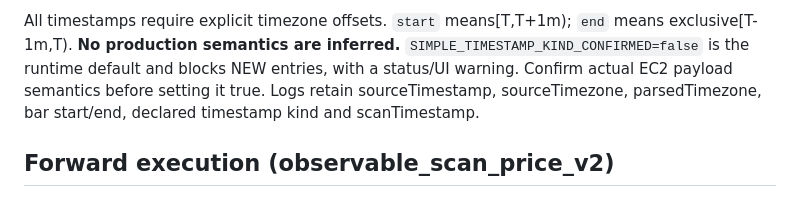
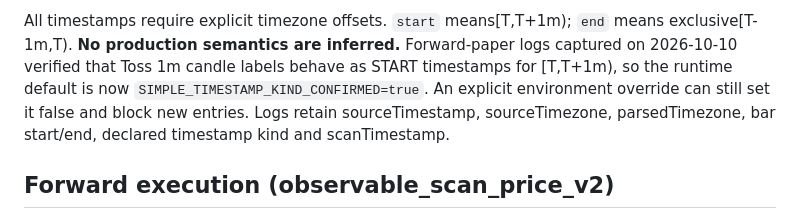
Before and after one commit to heh-heh/market-career-dashboard, a Markdown page: research/simple_momentum_v1.md, the part around the change. Drawn GitHub-style.

Commit message:
Record verified Simple V1 timestamp semantics

```diff
--- a/research/simple_momentum_v1.md
+++ b/research/simple_momentum_v1.md
@@ -32,10 +32,12 @@ is the minimum of those pullback bars, excluding confirmation.
 
 All timestamps require explicit timezone offsets. `start` means[T,T+1m);
 `end` means exclusive[T-1m,T). **No production semantics are inferred.**
-`SIMPLE_TIMESTAMP_KIND_CONFIRMED=false` is the runtime default and blocks NEW
-entries, with a status/UI warning. Confirm actual EC2 payload semantics before
-setting it true. Logs retain sourceTimestamp, sourceTimezone, parsedTimezone,
-bar start/end, declared timestamp kind and scanTimestamp.
+Forward-paper logs captured on 2026-10-10 verified that Toss 1m candle labels
+behave as START timestamps for [T,T+1m), so the runtime default is now
+`SIMPLE_TIMESTAMP_KIND_CONFIRMED=true`. An explicit environment override can
+still set it false and block new entries. Logs retain sourceTimestamp,
+sourceTimezone, parsedTimezone, bar start/end, declared timestamp kind and
+scanTimestamp.
 
 ## Forward execution (observable_scan_price_v2)
 
```
